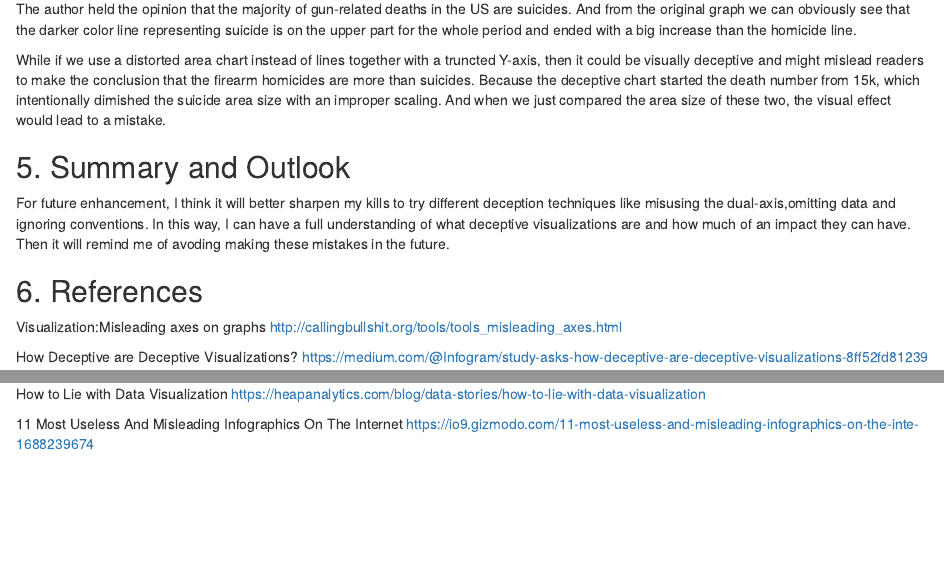
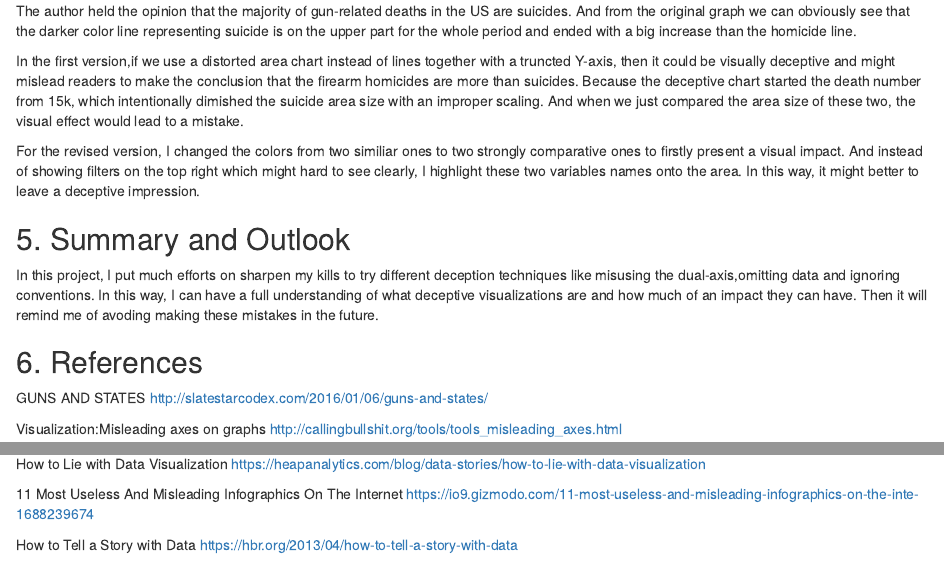
Before and after one commit to lpyuan/Individual-Project, an R Markdown document (Gun Violence (Revised Version).Rmd): the page in a window 1100 px wide, from 4180 px down before the commit and from 4200 px down after it, so that both start at the same text, and a second part further down, joined at a grey line. Rendered offline with R 4.5, knitr and Pandoc, with nearby package versions.

Commit message:
Update Gun Violence (Revised Version).Rmd

```diff
--- a/Gun Violence (Revised Version).Rmd
+++ b/Gun Violence (Revised Version).Rmd
@@ -161,13 +162,18 @@ Revised Version: [Tableau Public Link](https://public.tableau.com/profile/lipin.
 
 The author held the opinion that the majority of gun-related deaths in the US are suicides. And from the original graph we can obviously see that the darker color line representing suicide is on the upper part for the whole period and ended with a big increase than the homicide line.
 
-While if we use a distorted area chart instead of lines together with a truncted Y-axis, then it could be visually deceptive and might mislead readers to make the conclusion that the firearm homicides are more than suicides. Because the deceptive chart started the death number from 15k, which intentionally dimished the suicide area size with an improper scaling. And when we just compared the area size of these two, the visual effect would lead to a mistake.
+In the first version,if we use a distorted area chart instead of lines together with a truncted Y-axis, then it could be visually deceptive and might mislead readers to make the conclusion that the firearm homicides are more than suicides. Because the deceptive chart started the death number from 15k, which intentionally dimished the suicide area size with an improper scaling. And when we just compared the area size of these two, the visual effect would lead to a mistake.
+
+For the revised version, I changed the colors from two similiar ones to two strongly comparative ones to firstly present a visual impact. And instead of showing filters on the top right which might hard to see clearly, I highlight these two variables names onto the area. In this way, it might better to leave a deceptive impression.
 
 ## 5. Summary and Outlook
 
-For future enhancement, I think it will better sharpen my kills to try different deception techniques like misusing the dual-axis,omitting data and ignoring conventions. In this way, I can have a full understanding of what deceptive visualizations are and how much of an impact they can have. Then it will remind me of avoding making these mistakes in the future.
+In this project, I put much efforts on sharpen my kills to try different deception techniques like misusing the dual-axis,omitting data and ignoring conventions. In this way, I can have a full understanding of what deceptive visualizations are and how much of an impact they can have. Then it will remind me of avoding making these mistakes in the future.
 
 ## 6. References
+
+GUNS AND STATES
+http://slatestarcodex.com/2016/01/06/guns-and-states/
 
 Visualization:Misleading axes on graphs
 http://callingbullshit.org/tools/tools_misleading_axes.html
@@ -183,3 +189,6 @@ https://heapanalytics.com/blog/data-stories/how-to-lie-with-data-visualization
 
 11 Most Useless And Misleading Infographics On The Internet
 https://io9.gizmodo.com/11-most-useless-and-misleading-infographics-on-the-inte-1688239674
+
+How to Tell a Story with Data
+https://hbr.org/2013/04/how-to-tell-a-story-with-data
```
Also changed, not shown: Gun Violence (Revised Version).Rmd (3 more changed lines).
